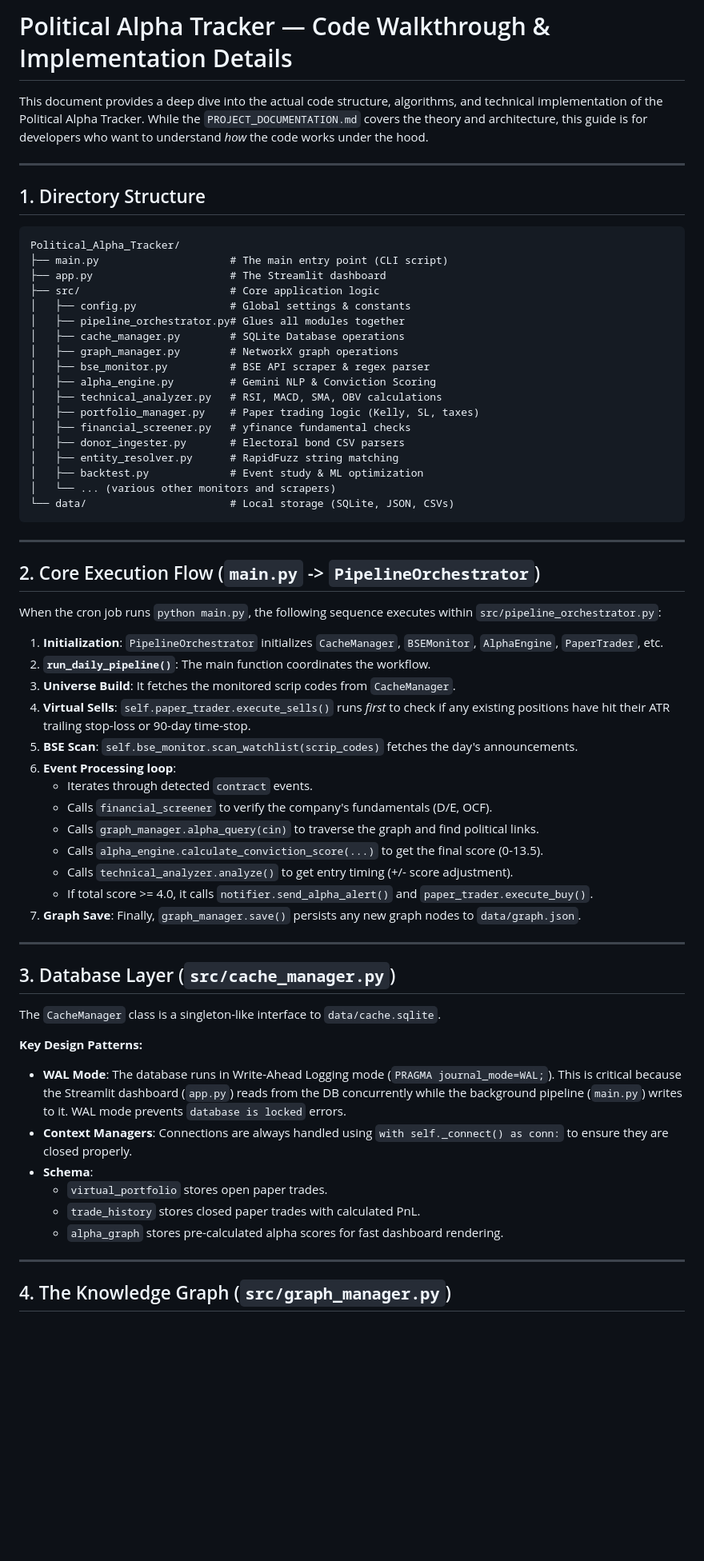
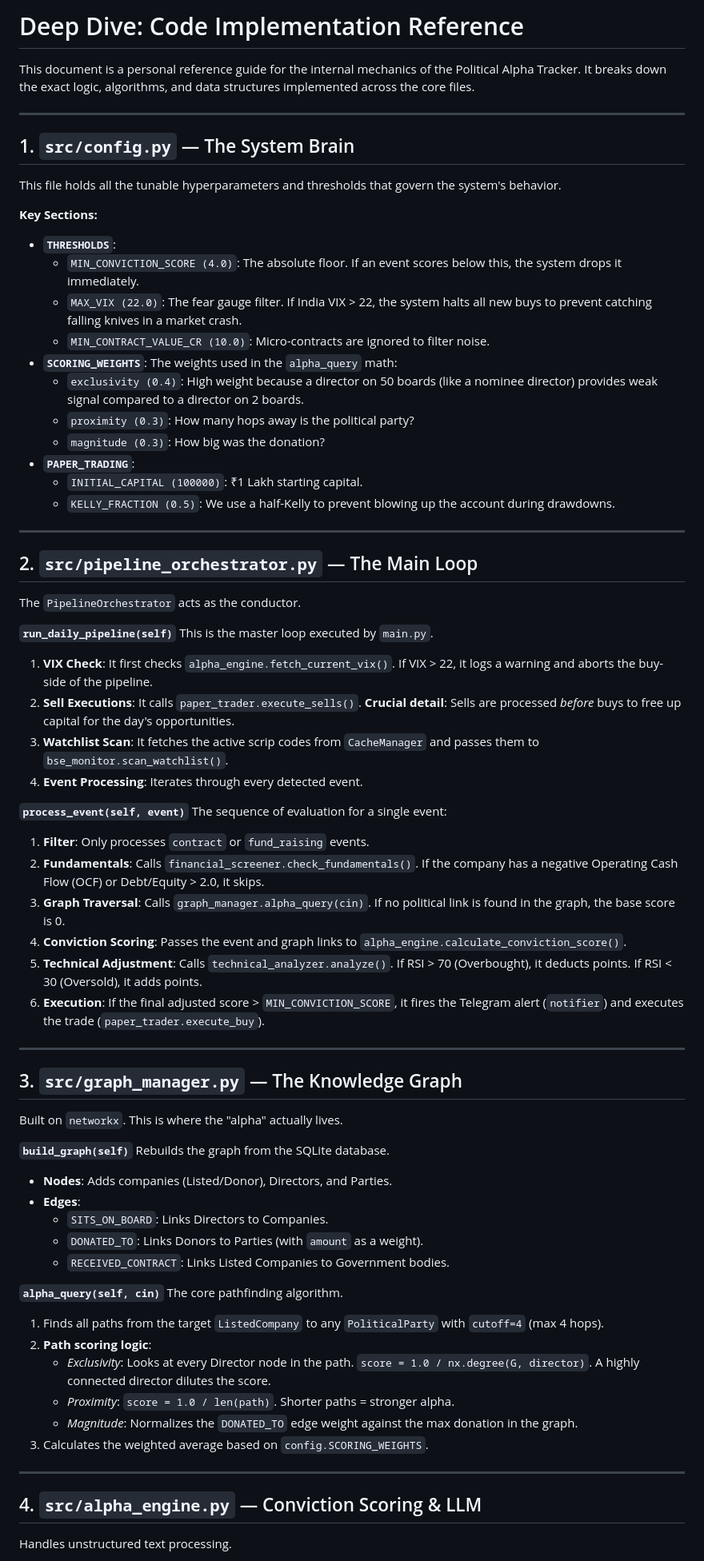
Before and after one commit to KalWardin-Dronzer/Political_Alpha_Tracker, a Markdown page: CODE_WALKTHROUGH.md, the part around one of its changes. Shown at 80% size. Drawn GitHub-style; blank space fills up the shorter version.

Commit message:
docs: rewrite code walkthrough for personal reference

````diff
--- a/CODE_WALKTHROUGH.md
+++ b/CODE_WALKTHROUGH.md
@@ -1,67 +1,70 @@
-# Political Alpha Tracker — Code Walkthrough & Implementation Details
+# Deep Dive: Code Implementation Reference
 
-This document provides a deep dive into the actual code structure, algorithms, and technical implementation of the Political Alpha Tracker. While the `PROJECT_DOCUMENTATION.md` covers the theory and architecture, this guide is for developers who want to understand *how* the code works under the hood.
+This document is a personal reference guide for the internal mechanics of the Political Alpha Tracker. It breaks down the exact logic, algorithms, and data structures implemented across the core files.
 
 ---
 
-## 1. Directory Structure
+## 1. `src/config.py` — The System Brain
+This file holds all the tunable hyperparameters and thresholds that govern the system's behavior.
 
-```text
-Political_Alpha_Tracker/
-├── main.py                     # The main entry point (CLI script)
-├── app.py                      # The Streamlit dashboard
-├── src/                        # Core application logic
-│   ├── config.py               # Global settings & constants
-│   ├── pipeline_orchestrator.py# Glues all modules together
-│   ├── cache_manager.py        # SQLite Database operations
-│   ├── graph_manager.py        # NetworkX graph operations
-│   ├── bse_monitor.py          # BSE API scraper & regex parser
-│   ├── alpha_engine.py         # Gemini NLP & Conviction Scoring
-│   ├── technical_analyzer.py   # RSI, MACD, SMA, OBV calculations
-│   ├── portfolio_manager.py    # Paper trading logic (Kelly, SL, taxes)
-│   ├── financial_screener.py   # yfinance fundamental checks
-│   ├── donor_ingester.py       # Electoral bond CSV parsers
-│   ├── entity_resolver.py      # RapidFuzz string matching
-│   ├── backtest.py             # Event study & ML optimization
-│   └── ... (various other monitors and scrapers)
-└── data/                       # Local storage (SQLite, JSON, CSVs)
-```
+**Key Sections:**
+*   **`THRESHOLDS`**:
+    *   `MIN_CONVICTION_SCORE (4.0)`: The absolute floor. If an event scores below this, the system drops it immediately.
+    *   `MAX_VIX (22.0)`: The fear gauge filter. If India VIX > 22, the system halts all new buys to prevent catching falling knives in a market crash.
+    *   `MIN_CONTRACT_VALUE_CR (10.0)`: Micro-contracts are ignored to filter noise.
+*   **`SCORING_WEIGHTS`**: The weights used in the `alpha_query` math:
+    *   `exclusivity (0.4)`: High weight because a director on 50 boards (like a nominee director) provides weak signal compared to a director on 2 boards.
+    *   `proximity (0.3)`: How many hops away is the political party?
+    *   `magnitude (0.3)`: How big was the donation?
+*   **`PAPER_TRADING`**:
+    *   `INITIAL_CAPITAL (100000)`: ₹1 Lakh starting capital.
+    *   `KELLY_FRACTION (0.5)`: We use a half-Kelly to prevent blowing up the account during drawdowns.
 
 ---
 
-## 2. Core Execution Flow (`main.py` -> `PipelineOrchestrator`)
+## 2. `src/pipeline_orchestrator.py` — The Main Loop
+The `PipelineOrchestrator` acts as the conductor.
 
-When the cron job runs `python main.py`, the following sequence executes within `src/pipeline_orchestrator.py`:
+**`run_daily_pipeline(self)`**
+This is the master loop executed by `main.py`.
+1.  **VIX Check**: It first checks `alpha_engine.fetch_current_vix()`. If VIX > 22, it logs a warning and aborts the buy-side of the pipeline.
+2.  **Sell Executions**: It calls `paper_trader.execute_sells()`. **Crucial detail**: Sells are processed *before* buys to free up capital for the day's opportunities.
+3.  **Watchlist Scan**: It fetches the active scrip codes from `CacheManager` and passes them to `bse_monitor.scan_watchlist()`.
+4.  **Event Processing**: Iterates through every detected event.
 
-1.  **Initialization**: `PipelineOrchestrator` initializes `CacheManager`, `BSEMonitor`, `AlphaEngine`, `PaperTrader`, etc.
-2.  **`run_daily_pipeline()`**: The main function coordinates the workflow.
-3.  **Universe Build**: It fetches the monitored scrip codes from `CacheManager`.
-4.  **Virtual Sells**: `self.paper_trader.execute_sells()` runs *first* to check if any existing positions have hit their ATR trailing stop-loss or 90-day time-stop.
-5.  **BSE Scan**: `self.bse_monitor.scan_watchlist(scrip_codes)` fetches the day's announcements.
-6.  **Event Processing loop**:
-    *   Iterates through detected `contract` events.
-    *   Calls `financial_screener` to verify the company's fundamentals (D/E, OCF).
-    *   Calls `graph_manager.alpha_query(cin)` to traverse the graph and find political links.
-    *   Calls `alpha_engine.calculate_conviction_score(...)` to get the final score (0-13.5).
-    *   Calls `technical_analyzer.analyze()` to get entry timing (+/- score adjustment).
-    *   If total score >= 4.0, it calls `notifier.send_alpha_alert()` and `paper_trader.execute_buy()`.
-7.  **Graph Save**: Finally, `graph_manager.save()` persists any new graph nodes to `data/graph.json`.
+**`process_event(self, event)`**
+The sequence of evaluation for a single event:
+1.  **Filter**: Only processes `contract` or `fund_raising` events.
+2.  **Fundamentals**: Calls `financial_screener.check_fundamentals()`. If the company has a negative Operating Cash Flow (OCF) or Debt/Equity > 2.0, it skips.
+3.  **Graph Traversal**: Calls `graph_manager.alpha_query(cin)`. If no political link is found in the graph, the base score is 0.
+4.  **Conviction Scoring**: Passes the event and graph links to `alpha_engine.calculate_conviction_score()`.
+5.  **Technical Adjustment**: Calls `technical_analyzer.analyze()`. If RSI > 70 (Overbought), it deducts points. If RSI < 30 (Oversold), it adds points.
+6.  **Execution**: If the final adjusted score > `MIN_CONVICTION_SCORE`, it fires the Telegram alert (`notifier`) and executes the trade (`paper_trader.execute_buy`).
 
 ---
 
-## 3. Database Layer (`src/cache_manager.py`)
+## 3. `src/graph_manager.py` — The Knowledge Graph
+Built on `networkx`. This is where the "alpha" actually lives.
 
-The `CacheManager` class is a singleton-like interface to `data/cache.sqlite`.
+**`build_graph(self)`**
+Rebuilds the graph from the SQLite database.
+*   **Nodes**: Adds companies (Listed/Donor), Directors, and Parties.
+*   **Edges**:
+    *   `SITS_ON_BOARD`: Links Directors to Companies.
+    *   `DONATED_TO`: Links Donors to Parties (with `amount` as a weight).
+    *   `RECEIVED_CONTRACT`: Links Listed Companies to Government bodies.
 
-**Key Design Patterns:**
-*   **WAL Mode**: The database runs in Write-Ahead Logging mode (`PRAGMA journal_mode=WAL;`). This is critical because the Streamlit dashboard (`app.py`) reads from the DB concurrently while the background pipeline (`main.py`) writes to it. WAL mode prevents `database is locked` errors.
-*   **Context Managers**: Connections are always handled using `with self._connect() as conn:` to ensure they are closed properly.
-*   **Schema**:
-    *   `virtual_portfolio` stores open paper trades.
-    *   `trade_history` stores closed paper trades with calculated PnL.
-    *   `alpha_graph` stores pre-calculated alpha scores for fast dashboard rendering.
+**`alpha_query(self, cin)`**
+The core pathfinding algorithm.
+1.  Finds all paths from the target `ListedCompany` to any `PoliticalParty` with `cutoff=4` (max 4 hops).
+2.  **Path scoring logic**:
+    *   *Exclusivity*: Looks at every Director node in the path. `score = 1.0 / nx.degree(G, director)`. A highly connected director dilutes the score.
+    *   *Proximity*: `score = 1.0 / len(path)`. Shorter paths = stronger alpha.
+    *   *Magnitude*: Normalizes the `DONATED_TO` edge weight against the max donation in the graph.
+3.  Calculates the weighted average based on `config.SCORING_WEIGHTS`.
 
 ---
 
-## 4. The Knowledge Graph (`src/graph_manager.py`)
+## 4. `src/alpha_engine.py` — Conviction Scoring & LLM
+Handles unstructured text processing.
 
````
Also changed, not shown: other parts of CODE_WALKTHROUGH.md (+67 -108 lines).
